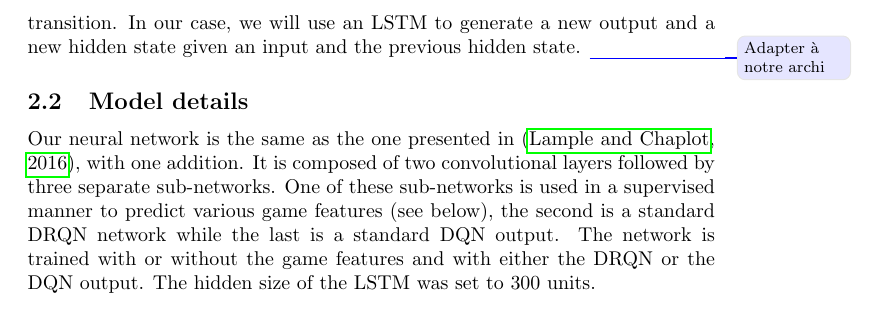
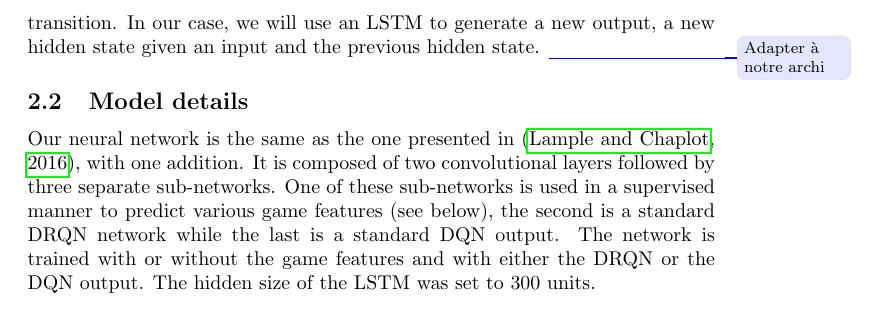
Before and after one commit to fhennecker/deepdoom, a LaTeX paper (report/report.tex): part of page 3 of 6, cut so that both start at the same text. Compiled offline with pdfLaTeX; a LaTeX package or settings file that is missing is left out.

Commit message:
[Fix-Report] Typo

```diff
--- a/report/report.tex
+++ b/report/report.tex
@@ -89,7 +89,7 @@ A potentially better way to solve the history issue is to use a Deep Recurrent
 Q-Network, as described in \citep{Hausknecht2015}. A DRQN
 estimates $Q(s_t,h_{t-1},a_t)$ instead of the regular $Q(s_t,a_t)$. The
 parameter $h_{t-1}$ represents the hidden state of the agent at the previous
-transition. In our case, we will use an LSTM to generate a new output and a new
+transition. In our case, we will use an LSTM to generate a new output, a new
 hidden state given an input and the previous hidden state.
 \todo{Adapter à notre archi}
 
```
